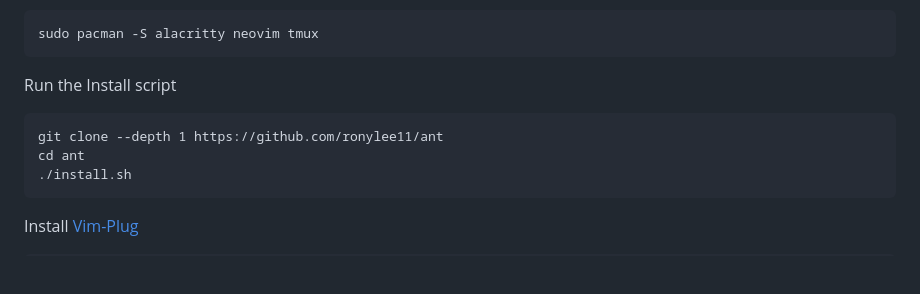
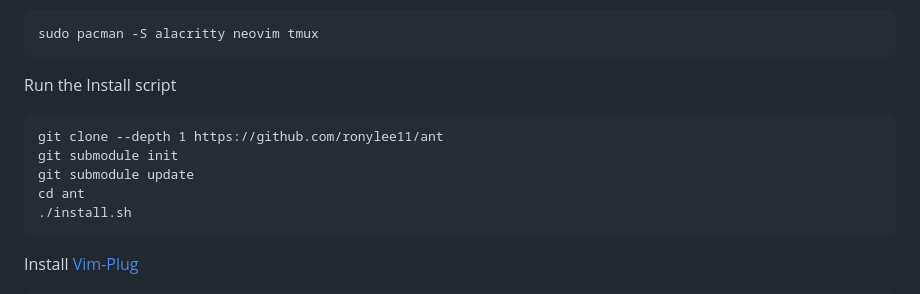
Before and after one commit to ronylee11/ant, a Markdown page: .github/README.md, the part around the change. Rendered like a GitHub page; blank space fills up the shorter version.

Commit message:
Update README to include submodule

````diff
--- a/.github/README.md
+++ b/.github/README.md
@@ -27,6 +27,8 @@ Run the Install script
 
 ```
 git clone --depth 1 https://github.com/ronylee11/ant
+git submodule init
+git submodule update
 cd ant
 ./install.sh
 ```
````
